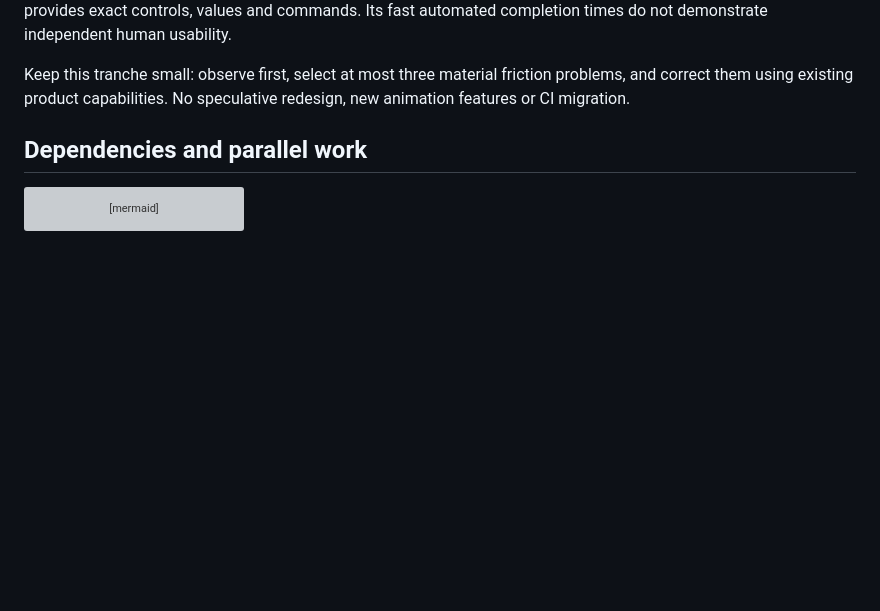
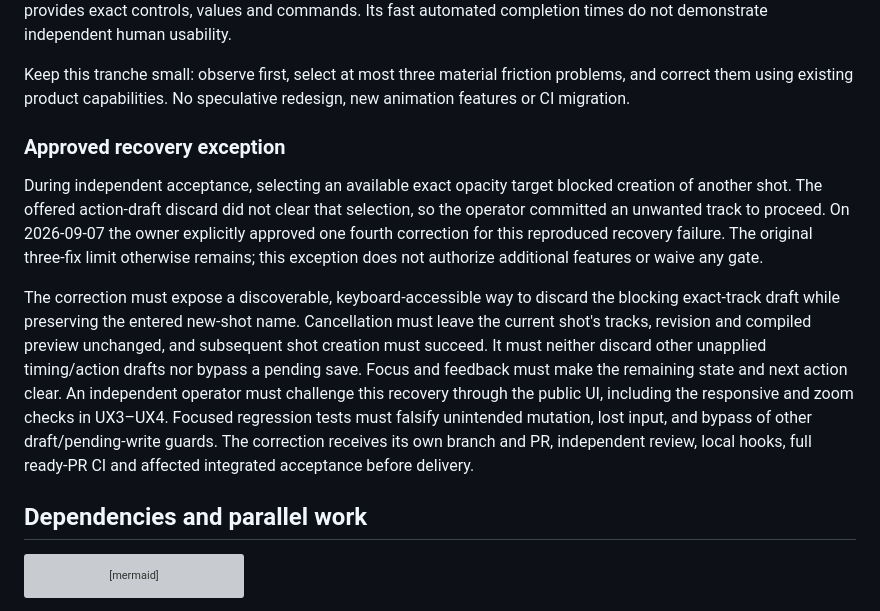
Before and after one commit to lineagehq/lineage-motion, a Markdown page: docs/first-use-polish-plan.md, the part around the change. GitHub-like rendering; blank space fills up the shorter version; grey boxes are pictures that could not be loaded.

Commit message:
docs: record approved draft recovery acceptance

```diff
--- a/docs/first-use-polish-plan.md
+++ b/docs/first-use-polish-plan.md
@@ -18,6 +18,27 @@ do not demonstrate independent human usability.
 Keep this tranche small: observe first, select at most three material friction
 problems, and correct them using existing product capabilities. No speculative
 redesign, new animation features or CI migration.
+
+### Approved recovery exception
+
+During independent acceptance, selecting an available exact opacity target
+blocked creation of another shot. The offered action-draft discard did not
+clear that selection, so the operator committed an unwanted track to proceed.
+On 2026-09-07 the owner explicitly approved one fourth correction for this
+reproduced recovery failure. The original three-fix limit otherwise remains;
+this exception does not authorize additional features or waive any gate.
+
+The correction must expose a discoverable, keyboard-accessible way to discard
+the blocking exact-track draft while preserving the entered new-shot name.
+Cancellation must leave the current shot's tracks, revision and compiled
+preview unchanged, and subsequent shot creation must succeed. It must neither
+discard other unapplied timing/action drafts nor bypass a pending save. Focus
+and feedback must make the remaining state and next action clear. An independent
+operator must challenge this recovery through the public UI, including the
+responsive and zoom checks in UX3–UX4. Focused regression tests must falsify
+unintended mutation, lost input, and bypass of other draft/pending-write guards.
+The correction receives its own branch and PR, independent review, local hooks,
+full ready-PR CI and affected integrated acceptance before delivery.
 
 ## Dependencies and parallel work
 
```
